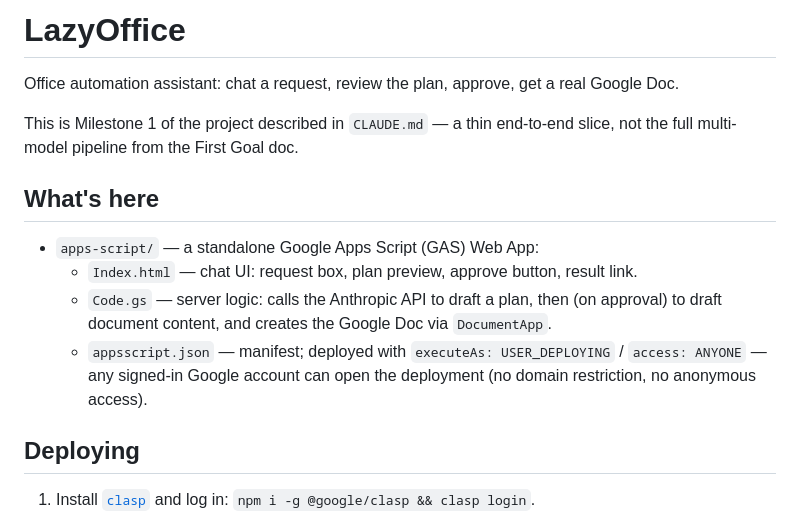
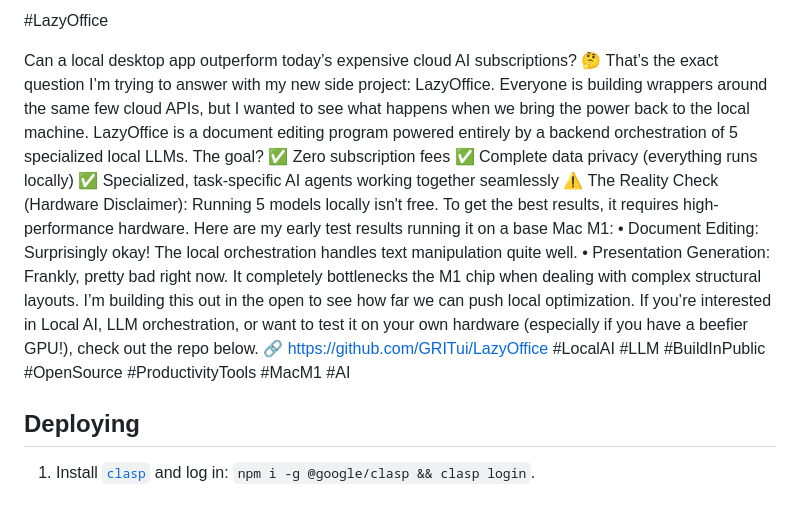
Before and after one commit to GRITui/LazyOffice, a Markdown page: README.md, the part around the change. Rendered like a GitHub page.

```diff
--- a/README.md
+++ b/README.md
@@ -1,19 +1,20 @@
-# LazyOffice
+#LazyOffice
 
-Office automation assistant: chat a request, review the plan, approve, get a real Google Doc.
-
-This is Milestone 1 of the project described in `CLAUDE.md` — a thin end-to-end slice, not
-the full multi-model pipeline from the First Goal doc.
-
-## What's here
-
-- `apps-script/` — a standalone Google Apps Script (GAS) Web App:
-  - `Index.html` — chat UI: request box, plan preview, approve button, result link.
-  - `Code.gs` — server logic: calls the Anthropic API to draft a plan, then (on approval) to
-    draft document content, and creates the Google Doc via `DocumentApp`.
-  - `appsscript.json` — manifest; deployed with `executeAs: USER_DEPLOYING` /
-    `access: ANYONE` — any signed-in Google account can open the deployment (no domain
-    restriction, no anonymous access).
+Can a local desktop app outperform today’s expensive cloud AI subscriptions? 🤔
+That’s the exact question I’m trying to answer with my new side project: LazyOffice.
+Everyone is building wrappers around the same few cloud APIs, but I wanted to see what happens when we bring the power back to the local machine. LazyOffice is a document editing program powered entirely by a backend orchestration of 5 specialized local LLMs.
+The goal?
+✅ Zero subscription fees
+✅ Complete data privacy (everything runs locally)
+✅ Specialized, task-specific AI agents working together seamlessly
+⚠️ The Reality Check (Hardware Disclaimer):
+Running 5 models locally isn't free. To get the best results, it requires high-performance hardware.
+Here are my early test results running it on a base Mac M1:
+•	Document Editing: Surprisingly okay! The local orchestration handles text manipulation quite well.
+•	Presentation Generation: Frankly, pretty bad right now. It completely bottlenecks the M1 chip when dealing with complex structural layouts.
+I’m building this out in the open to see how far we can push local optimization. If you’re interested in Local AI, LLM orchestration, or want to test it on your own hardware (especially if you have a beefier GPU!), check out the repo below.
+🔗 https://github.com/GRITui/LazyOffice
+#LocalAI #LLM #BuildInPublic #OpenSource #ProductivityTools #MacM1 #AI
 
 ## Deploying
 
```
